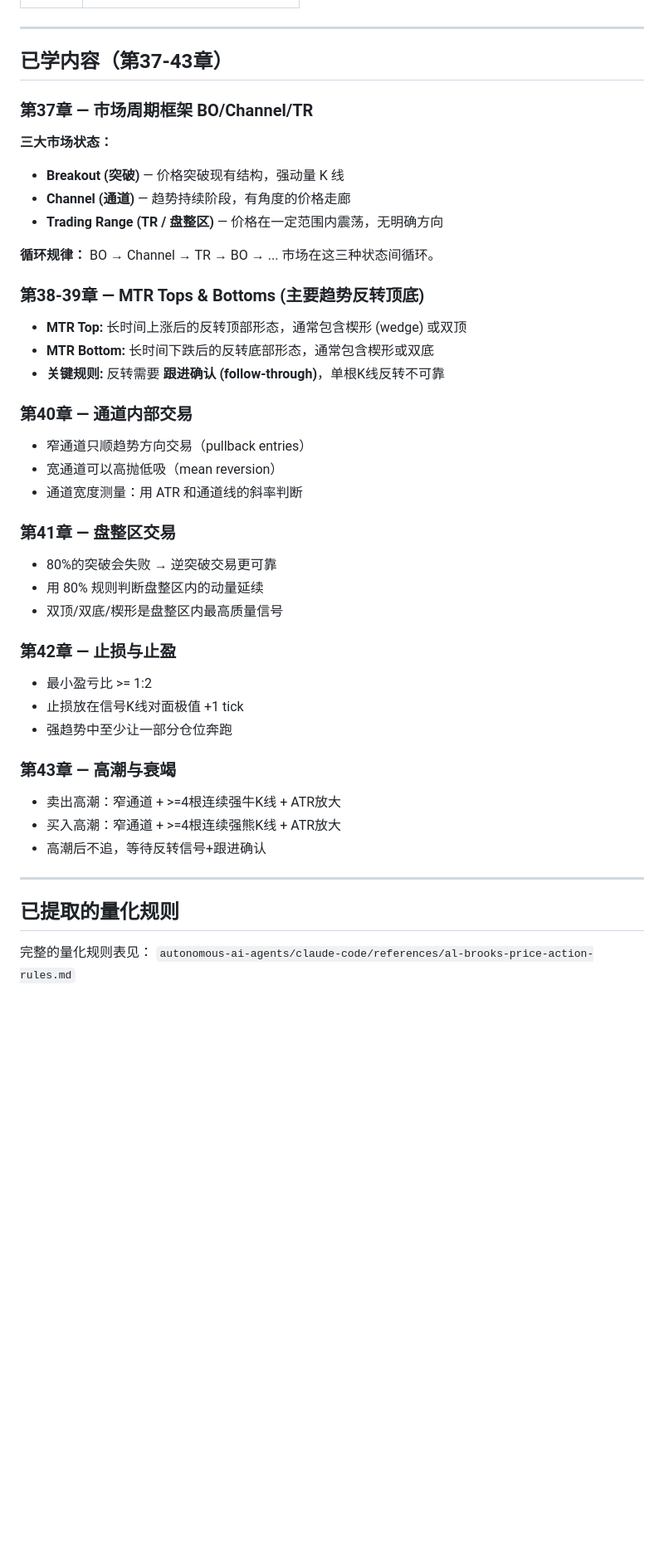
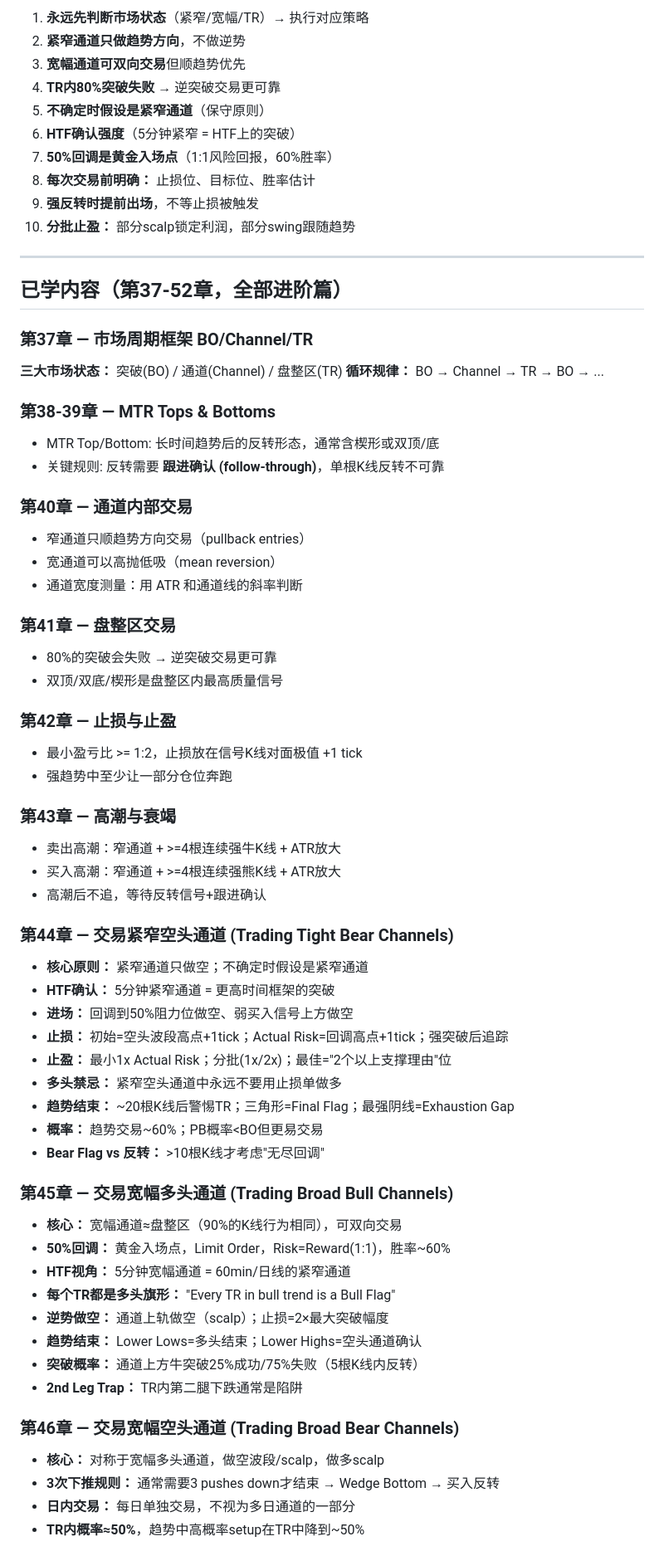
Before and after one commit to worm120/zn_hermes_skills, a Markdown page: research/price-action-learning/SKILL.md, the part around one of its changes. Shown at 83% size. Rendered like a GitHub page; blank space fills up the shorter version.

```diff
--- a/research/price-action-learning/SKILL.md
+++ b/research/price-action-learning/SKILL.md
@@ -30,51 +85,68 @@ metadata:
+1. **永远先判断市场状态**（紧窄/宽幅/TR）→ 执行对应策略
+2. **紧窄通道只做趋势方向**，不做逆势
+3. **宽幅通道可双向交易**但顺趋势优先
+4. **TR内80%突破失败** → 逆突破交易更可靠
+5. **不确定时假设是紧窄通道**（保守原则）
+6. **HTF确认强度**（5分钟紧窄 = HTF上的突破）
+7. **50%回调是黄金入场点**（1:1风险回报，60%胜率）
+8. **每次交易前明确：** 止损位、目标位、胜率估计
+9. **强反转时提前出场**，不等止损被触发
+10. **分批止盈：** 部分scalp锁定利润，部分swing跟随趋势
 
 ---
 
-## 已学内容（第37-43章）
+## 已学内容（第37-52章，全部进阶篇）
 
 ### 第37章 — 市场周期框架 BO/Channel/TR
+**三大市场状态：** 突破(BO) / 通道(Channel) / 盘整区(TR)
+**循环规律：** BO → Channel → TR → BO → ...
 
-**三大市场状态：**
-- **Breakout (突破)** — 价格突破现有结构，强动量 K 线
-- **Channel (通道)** — 趋势持续阶段，有角度的价格走廊
-- **Trading Range (TR / 盘整区)** — 价格在一定范围内震荡，无明确方向
-
-**循环规律：** BO → Channel → TR → BO → ... 市场在这三种状态间循环。
-
-### 第38-39章 — MTR Tops & Bottoms (主要趋势反转顶底)
-
-- **MTR Top:** 长时间上涨后的反转顶部形态，通常包含楔形 (wedge) 或双顶
-- **MTR Bottom:** 长时间下跌后的反转底部形态，通常包含楔形或双底
-- **关键规则:** 反转需要 **跟进确认 (follow-through)**，单根K线反转不可靠
+### 第38-39章 — MTR Tops & Bottoms
+- MTR Top/Bottom: 长时间趋势后的反转形态，通常含楔形或双顶/底
+- 关键规则: 反转需要 **跟进确认 (follow-through)**，单根K线反转不可靠
 
 ### 第40章 — 通道内部交易
-
 - 窄通道只顺趋势方向交易（pullback entries）
 - 宽通道可以高抛低吸（mean reversion）
 - 通道宽度测量：用 ATR 和通道线的斜率判断
 
 ### 第41章 — 盘整区交易
-
 - 80%的突破会失败 → 逆突破交易更可靠
-- 用 80% 规则判断盘整区内的动量延续
 - 双顶/双底/楔形是盘整区内最高质量信号
 
 ### 第42章 — 止损与止盈
-
-- 最小盈亏比 >= 1:2
-- 止损放在信号K线对面极值 +1 tick
+- 最小盈亏比 >= 1:2，止损放在信号K线对面极值 +1 tick
 - 强趋势中至少让一部分仓位奔跑
 
 ### 第43章 — 高潮与衰竭
-
 - 卖出高潮：窄通道 + >=4根连续强牛K线 + ATR放大
 - 买入高潮：窄通道 + >=4根连续强熊K线 + ATR放大
 - 高潮后不追，等待反转信号+跟进确认
 
----
+### 第44章 — 交易紧窄空头通道 (Trading Tight Bear Channels)
+- **核心原则：** 紧窄通道只做空；不确定时假设是紧窄通道
+- **HTF确认：** 5分钟紧窄通道 = 更高时间框架的突破
+- **进场：** 回调到50%阻力位做空、弱买入信号上方做空
+- **止损：** 初始=空头波段高点+1tick；Actual Risk=回调高点+1tick；强突破后追踪
+- **止盈：** 最小1x Actual Risk；分批(1x/2x)；最佳="2个以上支撑理由"位
+- **多头禁忌：** 紧窄空头通道中永远不要用止损单做多
+- **趋势结束：** ~20根K线后警惕TR；三角形=Final Flag；最强阴线=Exhaustion Gap
+- **概率：** 趋势交易~60%；PB概率<BO但更易交易
+- **Bear Flag vs 反转：** >10根K线才考虑"无尽回调"
 
-## 已提取的量化规则
+### 第45章 — 交易宽幅多头通道 (Trading Broad Bull Channels)
+- **核心：** 宽幅通道≈盘整区（90%的K线行为相同），可双向交易
+- **50%回调：** 黄金入场点，Limit Order，Risk=Reward(1:1)，胜率~60%
+- **HTF视角：** 5分钟宽幅通道 = 60min/日线的紧窄通道
+- **每个TR都是多头旗形：** "Every TR in bull trend is a Bull Flag"
+- **逆势做空：** 通道上轨做空（scalp）；止损=2×最大突破幅度
+- **趋势结束：** Lower Lows=多头结束；Lower Highs=空头通道确认
+- **突破概率：** 通道上方牛突破25%成功/75%失败（5根K线内反转）
+- **2nd Leg Trap：** TR内第二腿下跌通常是陷阱
 
-完整的量化规则表见：
-`autonomous-ai-agents/claude-code/references/al-brooks-price-action-rules.md`
+### 第46章 — 交易宽幅空头通道 (Trading Broad Bear Channels)
+- **核心：** 对称于宽幅多头通道，做空波段/scalp，做多scalp
+- **3次下推规则：** 通常需要3 pushes down才结束 → Wedge Bottom → 买入反转
+- **日内交易：** 每日单独交易，不视为多日通道的一部分
+- **TR内概率≈50%**，趋势中高概率setup在TR中降到~50%
 
```
Also changed, not shown: other parts of research/price-action-learning/SKILL.md (+139 -52 lines), autonomous-ai-agents/claude-code/SKILL.md (+0 -2 lines), 1 other file.
